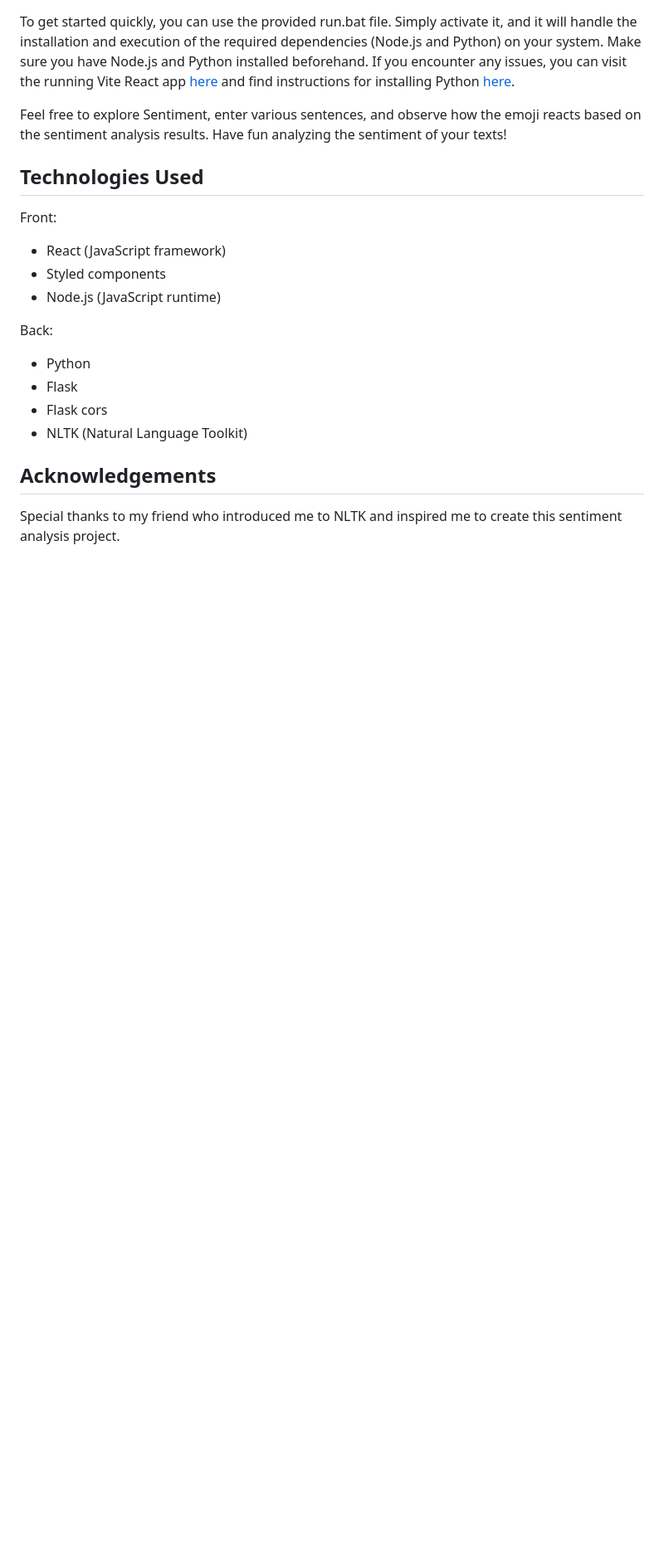
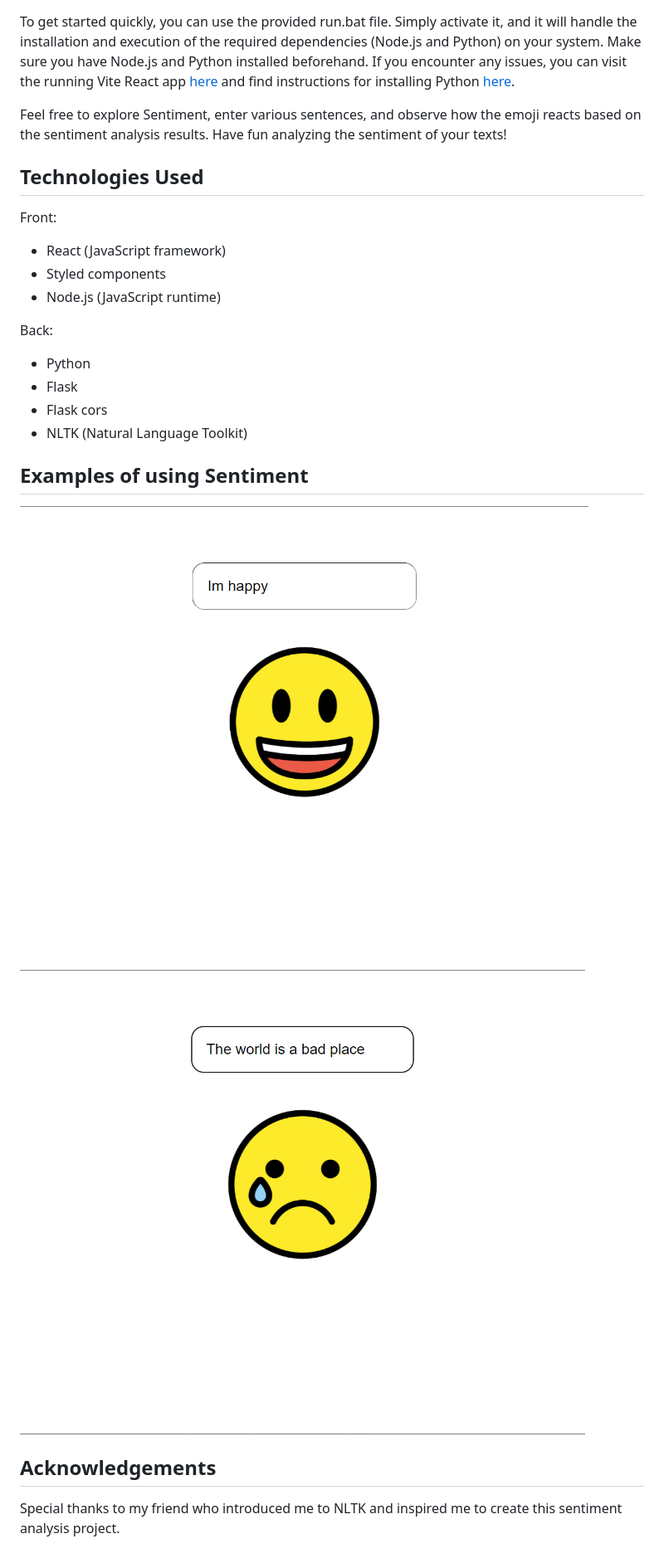
Before and after one commit to SmoleacMihai/sentiment, a Markdown page: README.md, the part around the change. Shown: that part at 83% size. Rendered like a GitHub page; pictures changed too: example/images/happy_example.png (added), example/images/sad_example.png (added); blank space fills up the shorter version.

```diff
--- a/README.md
+++ b/README.md
@@ -23,5 +23,10 @@ Back:
 - Flask cors
 - NLTK (Natural Language Toolkit)
 
+## Examples of using Sentiment
+![Local Image](./example//images/happy_example.png)
+![Local Image](./example//images/sad_example.png)
+
+
 ## Acknowledgements
 Special thanks to my friend who introduced me to NLTK and inspired me to create this sentiment analysis project.
```
